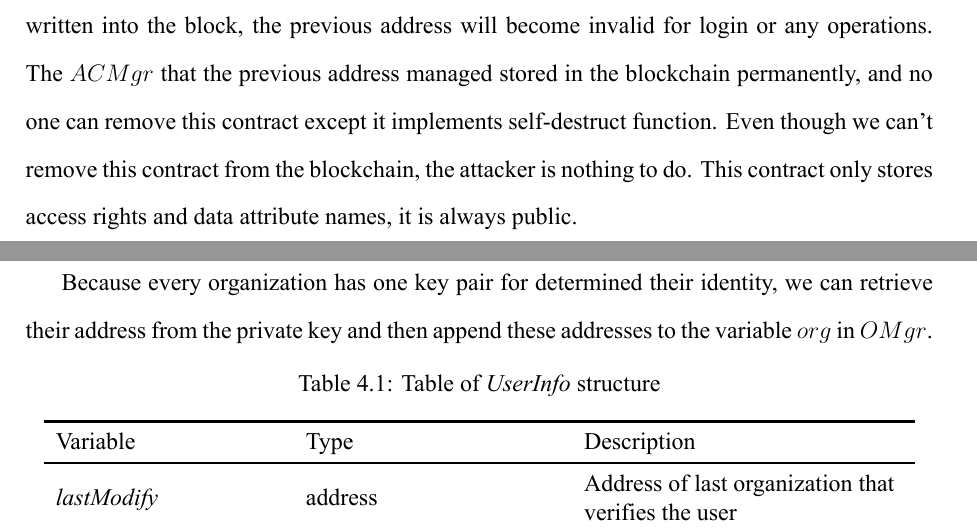
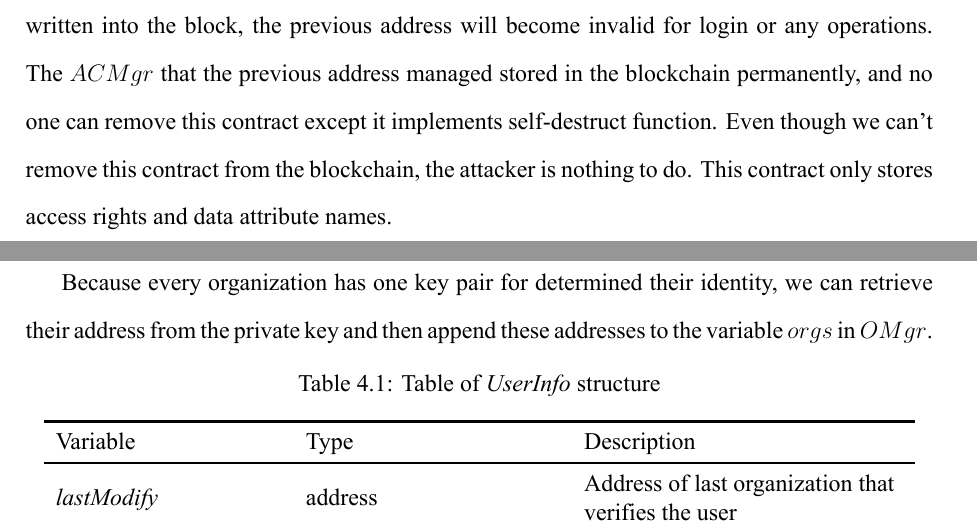
Before and after one commit to jenhao-thesis/jenhao-thesis-2021, a LaTeX thesis (main.tex, which reads chapters/03 system_design.tex, chapters/04 implementation.tex): two parts of pages 27 and 31 of 53, joined at a grey line, cut so that both start at the same text. The pictures show the PDF file main.pdf that the author committed with the source.

Commit message:
fix typo

```diff
--- a/chapters/03 system_design.tex
+++ b/chapters/03 system_design.tex
@@ -88,7 +88,7 @@
 
     Figure~\ref{fig:accountunBinding} presents that an individual user triggers unbinding account process. To disconnecting a users' \(DI\) from their \(Add\), the unbinding request will be sent to the \(RA\) that is recognized as an impartial third party. If users lose \(Add\)'s private key or intend to bind another \(Add\), they should prepare a new \(Add\) in advance and bring their identity document to \(RA\) to change their binding status.
     \par
-    With this unbinding mechanism, it brings a convenient way to reset and prevent unauthorized transmission of data. Once this process executes successfully and the new mapping is strictly written into the block, the previous address will become invalid for login or any operations. The \(ACMgr\) that the previous address managed stored in the blockchain permanently, and no one can remove this contract except it implements self-destruct function. Even though we can't remove this contract from the blockchain, the attacker is nothing to do. This contract only stores access rights and data attribute names, it is always public.
+    With this unbinding mechanism, it brings a convenient way to reset and prevent unauthorized transmission of data. Once this process executes successfully and the new mapping is strictly written into the block, the previous address will become invalid for login or any operations. The \(ACMgr\) that the previous address managed stored in the blockchain permanently, and no one can remove this contract except it implements self-destruct function. Even though we can't remove this contract from the blockchain, the attacker is nothing to do. This contract only stores access rights and data attribute names.
 
     \newpage
 
--- a/chapters/04 implementation.tex
+++ b/chapters/04 implementation.tex
@@ -11,7 +11,7 @@ This chapter describes the design of smart contracts and provides the detailed i
 \section{Smart contract design}
 \subsection*{Organization Manager}
 The \(OMgr\) is used to manage information that is related to users and organizations, i.e., it records data attributes, users' identity hash value. In Table~\ref{table:userinfo}, the \textit{UserInfo} structure represents an independent \(DI\). After the identity verification process is done as shown in Figure~\ref{fig:identityVerification}, the \(DI\) will be created for users automatically.\par
-Because every organization has one key pair for determined their identity, we can retrieve their address from the private key and then append these addresses to the variable \(org\) in \(OMgr\).\par
+Because every organization has one key pair for determined their identity, we can retrieve their address from the private key and then append these addresses to the variable \(orgs\) in \(OMgr\).\par
 
 \input{tables/table-userinfo}
 
```
Also changed, not shown: main.pdf, chapters/03 system_design.tex (2 more changed lines).
